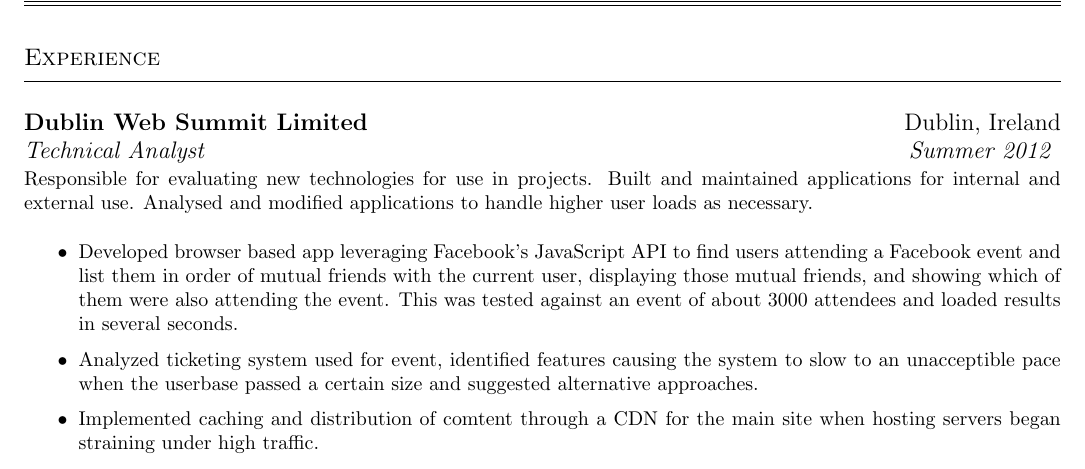
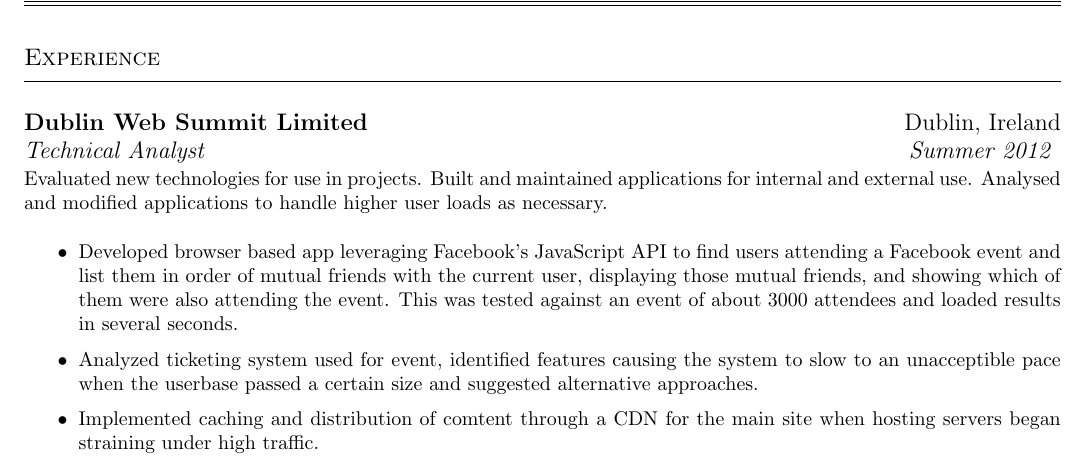
Before and after one commit to poconbhui/cv, a LaTeX CV (cv.tex): part of page 1 of 2, cut so that both start at the same text. Compiled offline with pdfLaTeX.

Commit message:
Tweaked wording of WebSummit summary.

```diff
--- a/cv.tex
+++ b/cv.tex
@@ -137,7 +137,7 @@
 \end{resumeSubSectionHeader}
 \begin{resumeSubSectionBody}
 
-    Responsible for evaluating new technologies for use in projects.
+    Evaluated new technologies for use in projects.
     Built and maintained applications for internal and external use.
     Analysed and modified applications to handle  higher user loads
     as necessary.
```
